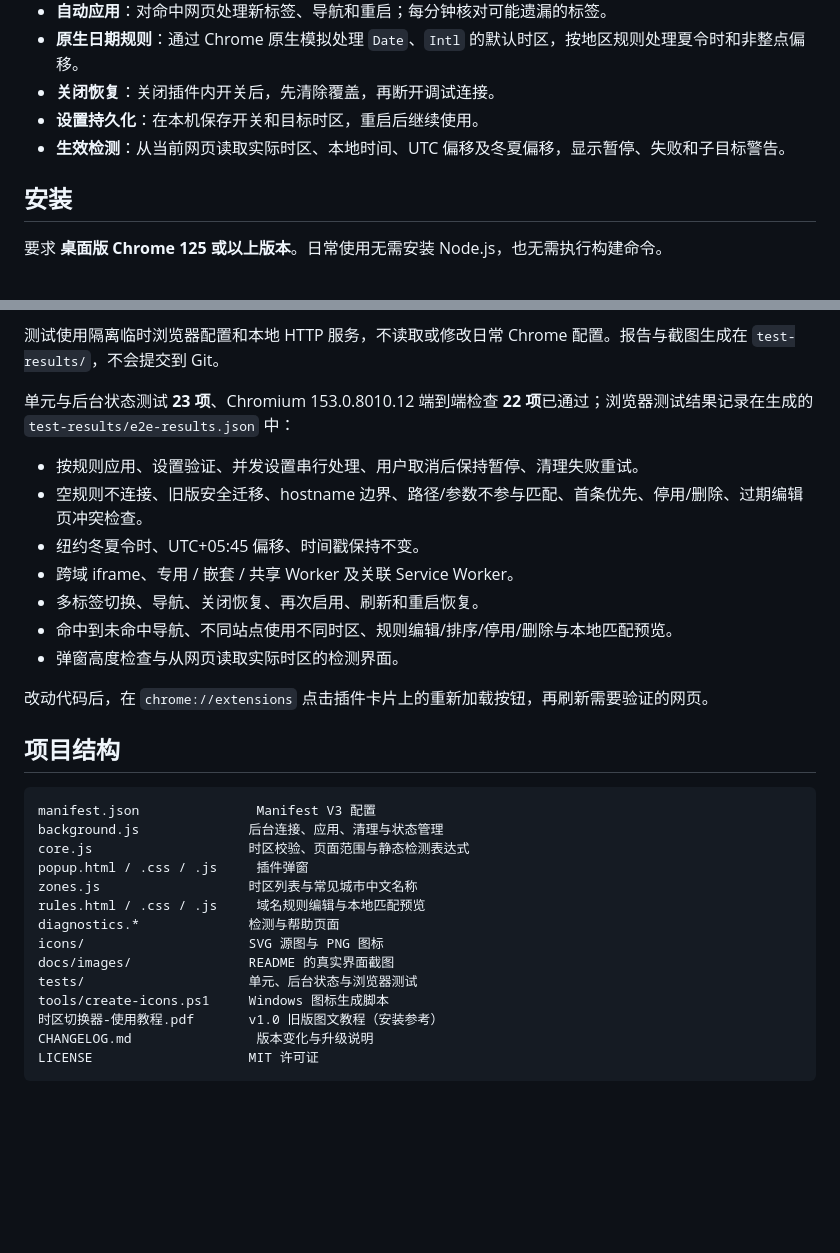
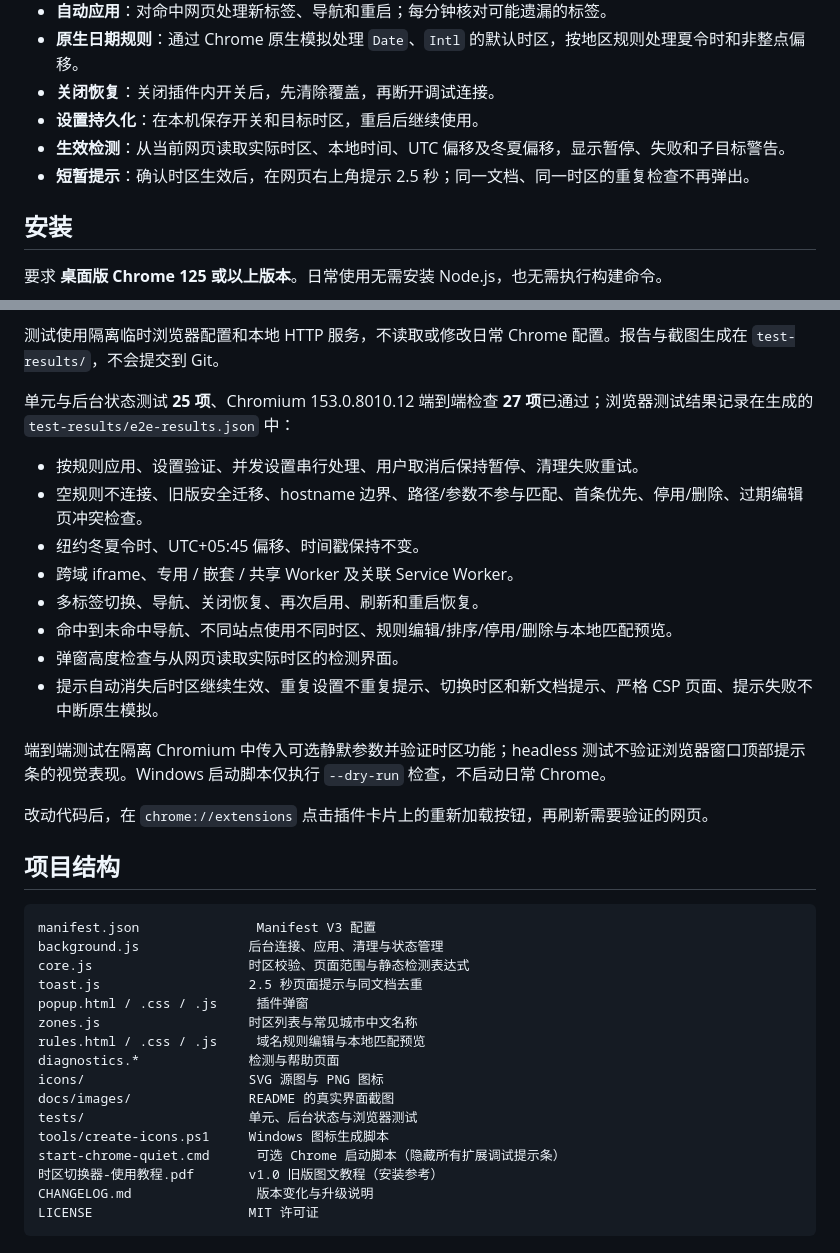
Before and after one commit to NeverBetterEnough/time-zone-convertor, a Markdown page: README.md, 2 parts joined by grey strips. Rendered like a GitHub page; blank space fills up the shorter version.

```diff
--- a/README.md
+++ b/README.md
@@ -49,6 +49,7 @@ A lightweight Chrome extension that applies IANA time zones to matching domains
 - **关闭恢复**：关闭插件内开关后，先清除覆盖，再断开调试连接。
 - **设置持久化**：在本机保存开关和目标时区，重启后继续使用。
 - **生效检测**：从当前网页读取实际时区、本地时间、UTC 偏移及冬夏偏移，显示暂停、失败和子目标警告。
+- **短暂提示**：确认时区生效后，在网页右上角提示 2.5 秒；同一文档、同一时区的重复检查不再弹出。
 
 ## 安装
 
@@ -207,7 +227,7 @@ npm run test:e2e
 
 测试使用隔离临时浏览器配置和本地 HTTP 服务，不读取或修改日常 Chrome 配置。报告与截图生成在 `test-results/`，不会提交到 Git。
 
-单元与后台状态测试 **23 项**、Chromium 153.0.8010.12 端到端检查 **22 项**已通过；浏览器测试结果记录在生成的 `test-results/e2e-results.json` 中：
+单元与后台状态测试 **25 项**、Chromium 153.0.8010.12 端到端检查 **27 项**已通过；浏览器测试结果记录在生成的 `test-results/e2e-results.json` 中：
 
 - 按规则应用、设置验证、并发设置串行处理、用户取消后保持暂停、清理失败重试。
 - 空规则不连接、旧版安全迁移、hostname 边界、路径/参数不参与匹配、首条优先、停用/删除、过期编辑页冲突检查。
@@ -216,6 +236,9 @@ npm run test:e2e
 - 多标签切换、导航、关闭恢复、再次启用、刷新和重启恢复。
 - 命中到未命中导航、不同站点使用不同时区、规则编辑/排序/停用/删除与本地匹配预览。
 - 弹窗高度检查与从网页读取实际时区的检测界面。
+- 提示自动消失后时区继续生效、重复设置不重复提示、切换时区和新文档提示、严格 CSP 页面、提示失败不中断原生模拟。
+
+端到端测试在隔离 Chromium 中传入可选静默参数并验证时区功能；headless 测试不验证浏览器窗口顶部提示条的视觉表现。Windows 启动脚本仅执行 `--dry-run` 检查，不启动日常 Chrome。
 
 改动代码后，在 `chrome://extensions` 点击插件卡片上的重新加载按钮，再刷新需要验证的网页。
 
@@ -225,6 +248,7 @@ npm run test:e2e
 manifest.json               Manifest V3 配置
 background.js              后台连接、应用、清理与状态管理
 core.js                    时区校验、页面范围与静态检测表达式
+toast.js                   2.5 秒页面提示与同文档去重
 popup.html / .css / .js     插件弹窗
 zones.js                   时区列表与常见城市中文名称
 rules.html / .css / .js     域名规则编辑与本地匹配预览
@@ -233,6 +257,7 @@ icons/                     SVG 源图与 PNG 图标
 docs/images/               README 的真实界面截图
 tests/                     单元、后台状态与浏览器测试
 tools/create-icons.ps1     Windows 图标生成脚本
+start-chrome-quiet.cmd      可选 Chrome 启动脚本（隐藏所有扩展调试提示条）
 时区切换器-使用教程.pdf       v1.0 旧版图文教程（安装参考）
 CHANGELOG.md                版本变化与升级说明
 LICENSE                    MIT 许可证
```
Also changed, not shown: other parts of README.md (+23 -4 lines), CHANGELOG.md (+9 -0 lines), docs/images/diagnostics.png, docs/images/popup.png, docs/images/rules.png, 14 other files.
